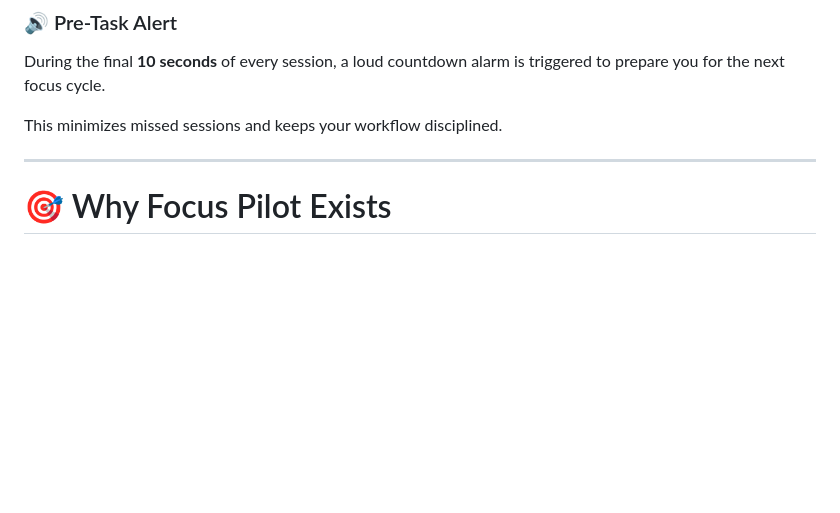
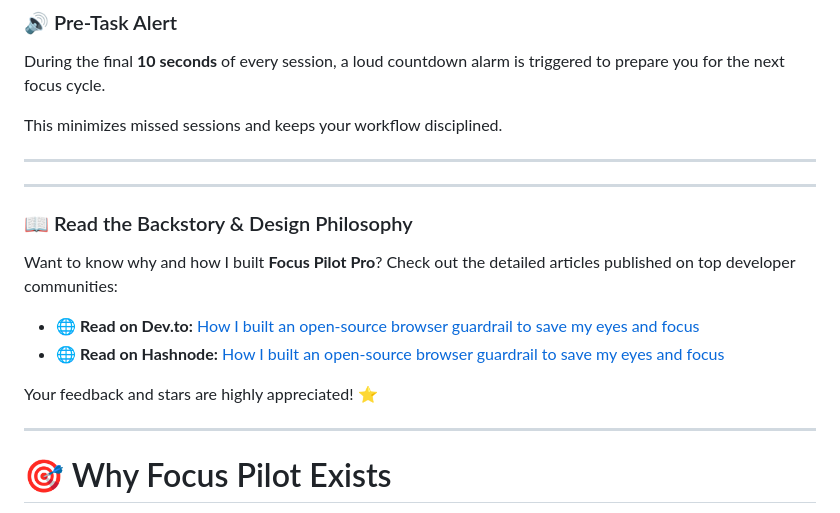
Before and after one commit to Nahid-mahmud555/focus-pilot-pro-official, a Markdown page: README.md, the part around the change. Drawn GitHub-style; blank space fills up the shorter version.

```diff
--- a/README.md
+++ b/README.md
@@ -127,6 +127,18 @@ At the end of every focus interval, Focus Pilot automatically opens your configu
 During the final **10 seconds** of every session, a loud countdown alarm is triggered to prepare you for the next focus cycle.
 
 This minimizes missed sessions and keeps your workflow disciplined.
+
+---
+
+---
+
+### 📖 Read the Backstory & Design Philosophy
+Want to know why and how I built **Focus Pilot Pro**? Check out the detailed articles published on top developer communities:
+
+*   🌐 **Read on Dev.to:** [How I built an open-source browser guardrail to save my eyes and focus](https://dev.to/nahidmahmud555/how-i-built-an-open-source-browser-guardrail-to-save-my-eyes-and-focus-manifest-v3-1dnk)
+*   🌐 **Read on Hashnode:** [How I built an open-source browser guardrail to save my eyes and focus](https://focus-pilot.hashnode.dev/how-i-built-an-open-source-browser-guardrail-to-save-my-eyes-and-focus-manifest-v3)
+
+Your feedback and stars are highly appreciated! ⭐
 
 ---
 
```
